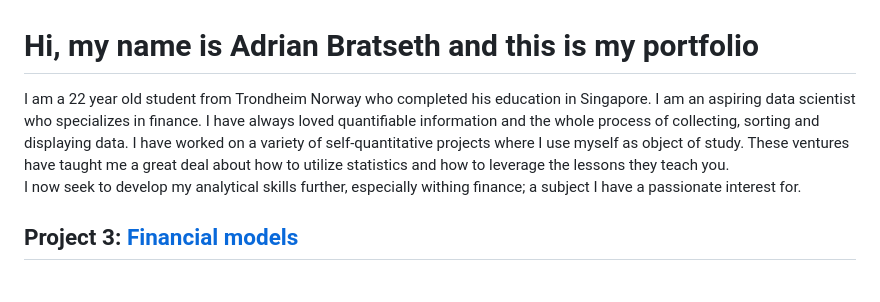
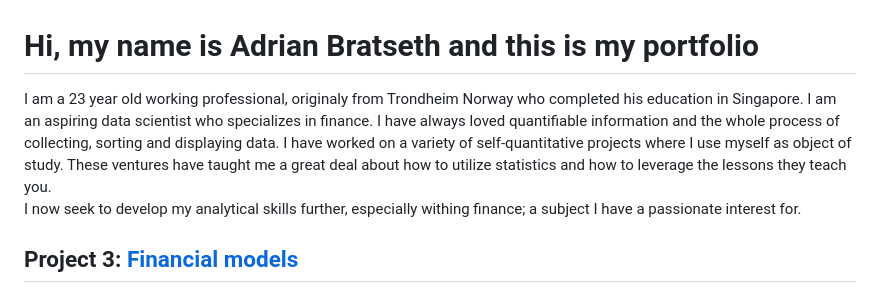
Before and after one commit to A-Bratseth/A-Bratseth.github.io, a Markdown page: README.md, the part around the change. Rendered like a GitHub page.

Commit message:
Update README.md
Updated header

```diff
--- a/README.md
+++ b/README.md
@@ -1,6 +1,6 @@
 
 # Hi, my name is Adrian Bratseth and this is my portfolio
-I am a 22 year old student from Trondheim Norway who completed his education in Singapore. I am an aspiring data scientist who specializes in finance. I have always loved quantifiable information and the whole process of collecting, sorting and displaying data. I have worked on a variety of self-quantitative projects where I use myself as object of study. These ventures have taught me a great deal about how to utilize statistics and how to leverage the lessons they teach you.<br> I now seek to develop my analytical skills further, especially withing finance; a subject I have a passionate interest for.
+I am a 23 year old working professional, originaly from Trondheim Norway who completed his education in Singapore. I am an aspiring data scientist who specializes in finance. I have always loved quantifiable information and the whole process of collecting, sorting and displaying data. I have worked on a variety of self-quantitative projects where I use myself as object of study. These ventures have taught me a great deal about how to utilize statistics and how to leverage the lessons they teach you.<br> I now seek to develop my analytical skills further, especially withing finance; a subject I have a passionate interest for.
 
 ## Project 3: [Financial models]()
 ### Status: Finished <br> Last edited: June 2022
```
